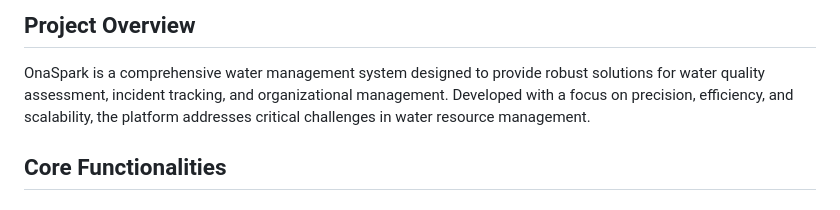
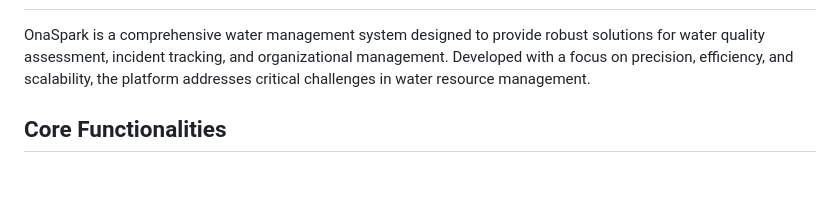
Before and after one commit to MehdiBen2/OnaSpark-alpha, a Markdown page: docs/readme.md, the part around one of its changes. GitHub-like rendering; blank space fills up the shorter version.

```diff
--- a/docs/readme.md
+++ b/docs/readme.md
@@ -2,5 +4,4 @@
 
-## Project Overview
 
 OnaSpark is a comprehensive water management system designed to provide robust solutions for water quality assessment, incident tracking, and organizational management. Developed with a focus on precision, efficiency, and scalability, the platform addresses critical challenges in water resource management.
 
```
Also changed, not shown: other parts of docs/readme.md (+4 -0 lines).
